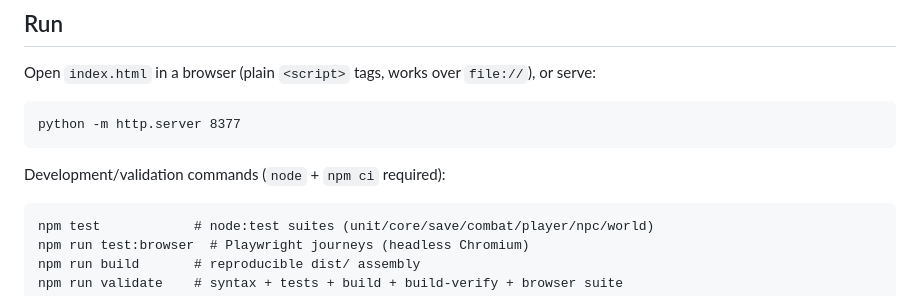
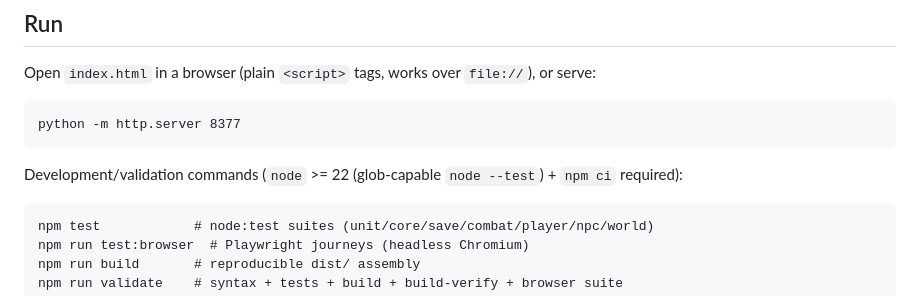
Before and after one commit to quantdale/clone-terraria-, a Markdown page: README.md, the part around the change. Rendered like a GitHub page.

Commit message:
docs(readout): document Node >= 22 requirement for the validate gate
npm test relies on native node --test glob expansion (stable from v22);
matches the CI pin from 88e679f.

````diff
--- a/README.md
+++ b/README.md
@@ -15,7 +15,7 @@ Open `index.html` in a browser (plain `<script>` tags, works over `file://`), or
 python -m http.server 8377
 ```
 
-Development/validation commands (`node` + `npm ci` required):
+Development/validation commands (`node` >= 22 (glob-capable `node --test`) + `npm ci` required):
 
 ```
 npm test            # node:test suites (unit/core/save/combat/player/npc/world)
````
